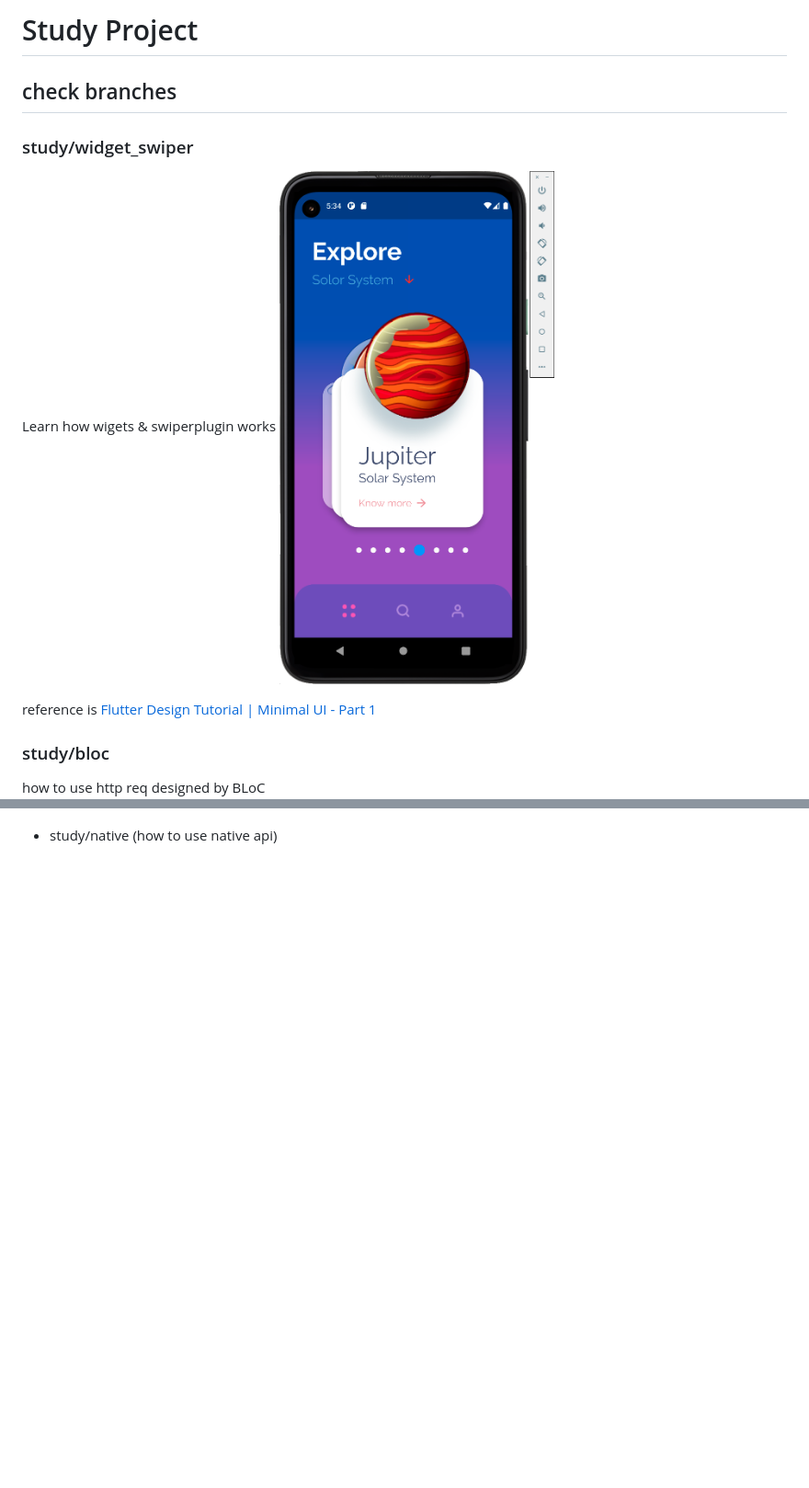
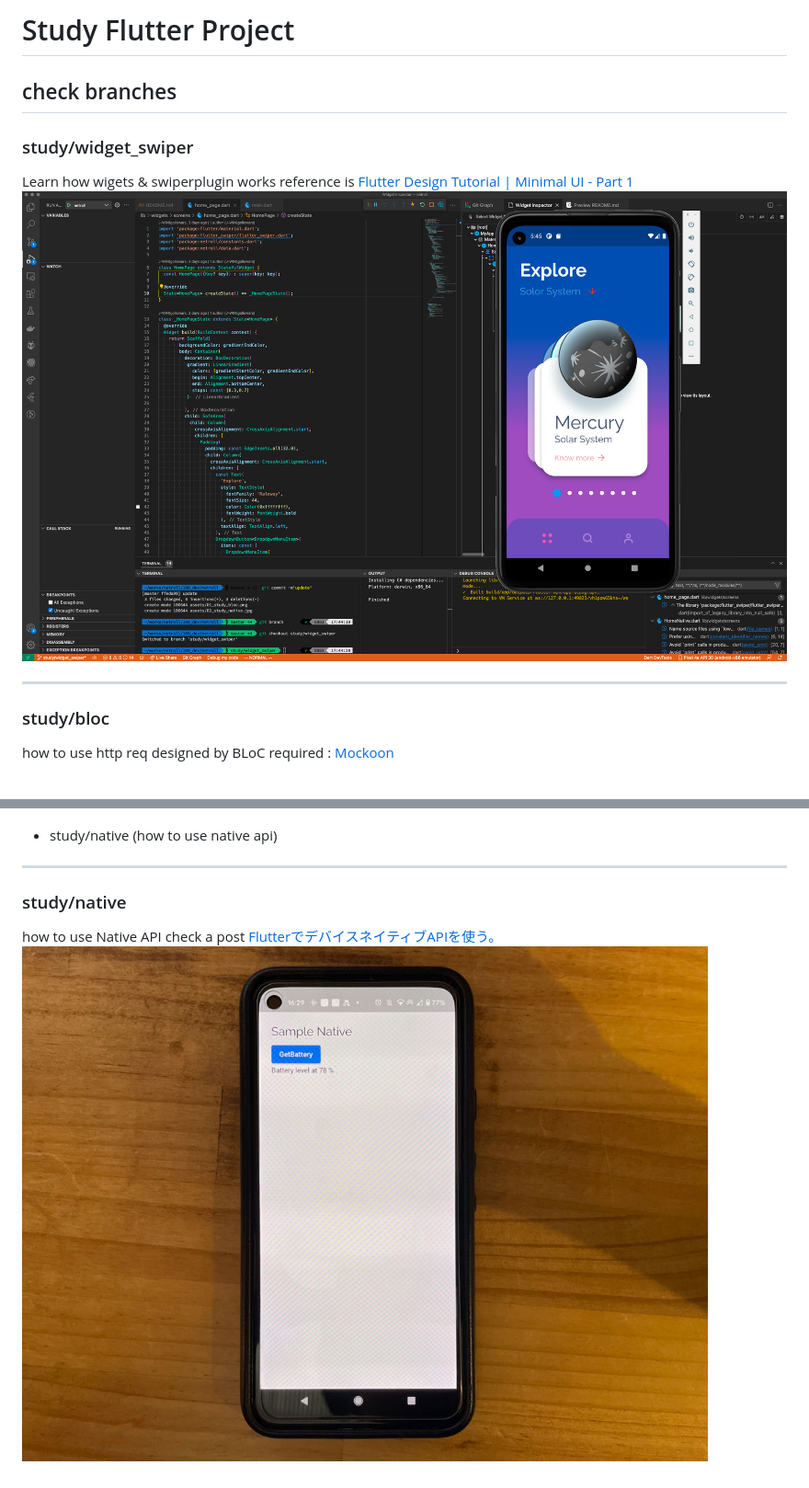
Before and after one commit to gollowars/study_flutter, a Markdown page: README.md, 2 parts joined by grey strips. Shown: that part at 92% size. Drawn GitHub-style; pictures changed too: assets/00_study_widtets.png; blank space fills up the shorter version.

```diff
--- a/README.md
+++ b/README.md
@@ -1,14 +1,25 @@
-# Study Project
+# Study Flutter Project
 
 ## check branches
 ### study/widget_swiper
 Learn how wigets & swiperplugin works
+reference is [Flutter Design Tutorial | Minimal UI - Part 1](https://www.youtube.com/watch?v=neXfa4J752A)
 ![](./assets/00_study_widtets.png)
 
-reference is [Flutter Design Tutorial | Minimal UI - Part 1](https://www.youtube.com/watch?v=neXfa4J752A)
+
+---
 
 ### study/bloc
 how to use http req designed by BLoC
+required : [Mockoon](https://mockoon.com/)
 ![](./assets/01_study_bloc.png)
 
  - study/native (how to use native api)
+
+
+ ---
+
+### study/native
+how to use Native API
+check a post [FlutterでデバイスネイティブAPIを使う。 ](https://vomit.me/articles/2022/02/09/11bf68b9fdbef6ea37282630376caa29/flutter-native-code/)
+![](./assets/02_study_native.jpg)
```
